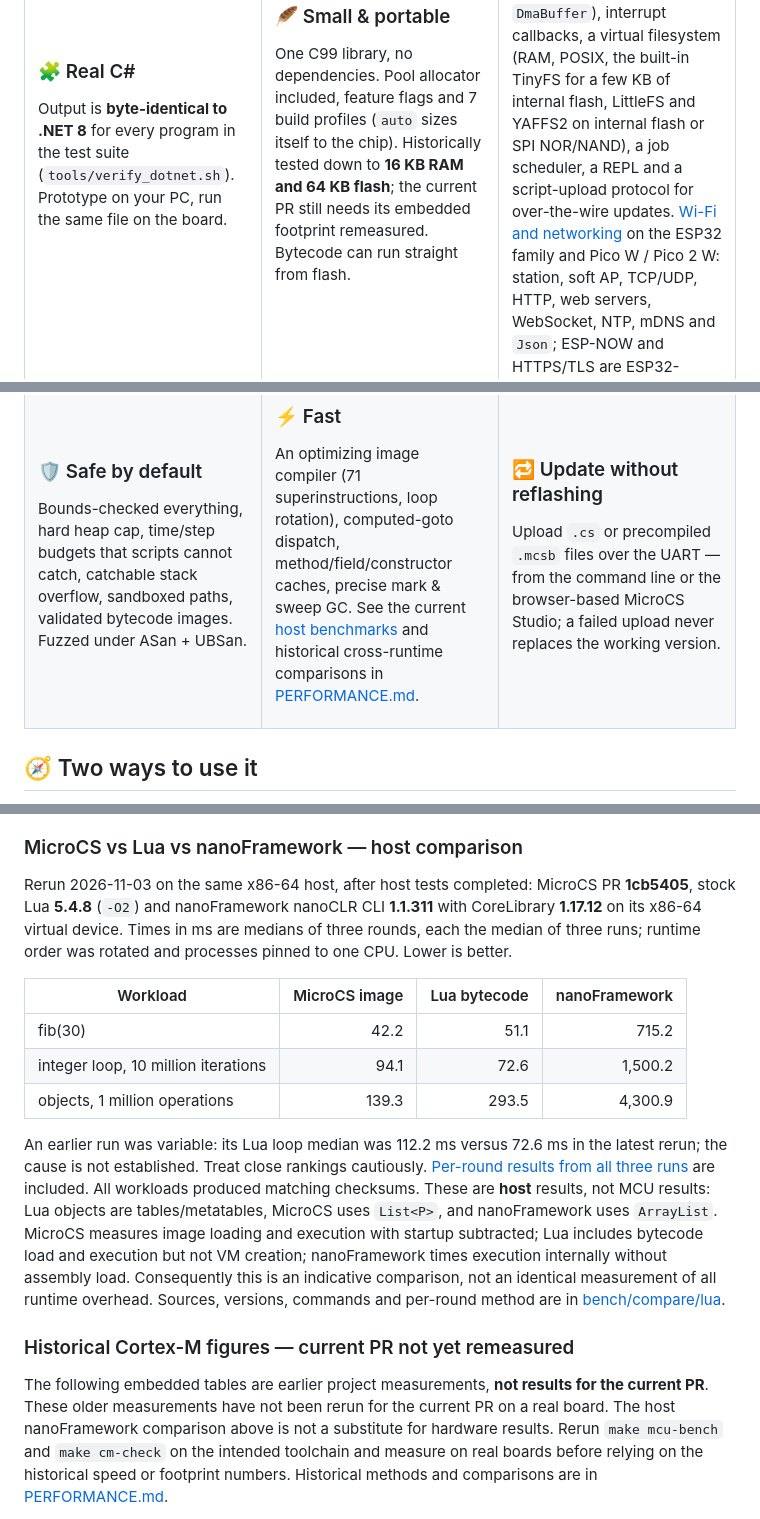
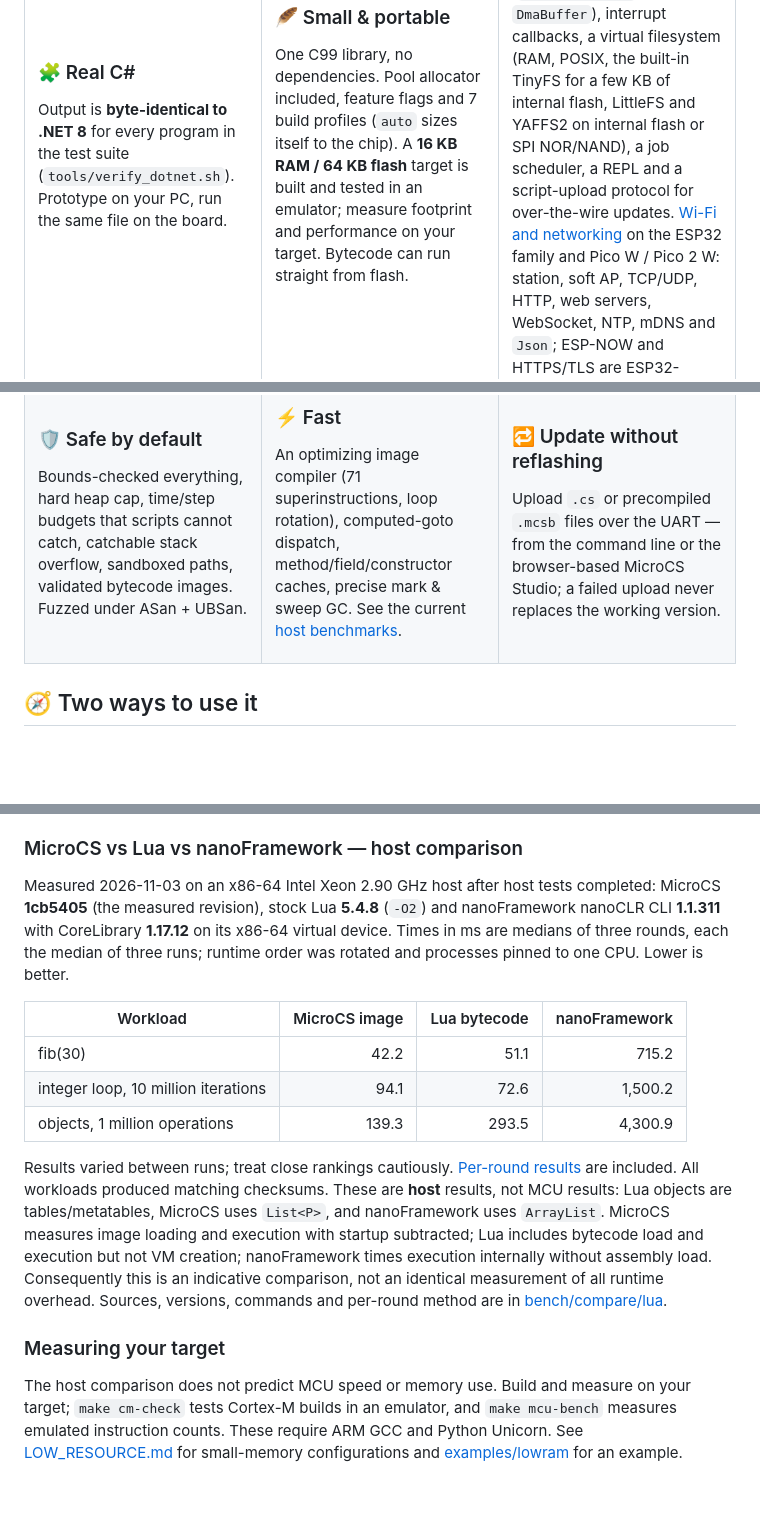
Before and after one commit to amir1387aht/MicroCS, a Markdown page: README.md, 3 parts joined by grey strips. Drawn GitHub-style; blank space fills up the shorter version.

```diff
--- a/README.md
+++ b/README.md
@@ -116,9 +116,9 @@ Output is **byte-identical to .NET 8** for every program in the test suite
 
 ### 🪶 Small & portable
 One C99 library, no dependencies. Pool allocator included, feature flags and 7 build
-profiles (`auto` sizes itself to the chip). Historically tested down to **16 KB RAM and 64 KB
-flash**; the current PR still needs its embedded footprint remeasured. Bytecode can run straight
-from flash.
+profiles (`auto` sizes itself to the chip). A **16 KB RAM / 64 KB flash** target is
+built and tested in an emulator; measure footprint and performance on your target. Bytecode can
+run straight from flash.
 
 </td>
 <td width="33%" valign="top">
@@ -144,8 +144,7 @@ ASan + UBSan.
 ### ⚡ Fast
 An optimizing image compiler (71 superinstructions, loop rotation), computed-goto dispatch,
 method/field/constructor caches, precise mark & sweep GC. See the current
-[host benchmarks](#-performance--footprint) and historical cross-runtime comparisons in
-[PERFORMANCE.md](docs/PERFORMANCE.md#microcs-vs-micropython-vs-net-nanoframework).
+[host benchmarks](#-performance--footprint).
 
 </td>
 <td valign="top">
@@ -700,6 +644,7 @@ call allocations.
 ### MicroCS vs Lua vs nanoFramework — host comparison
 
-Rerun 2026-11-03 on the same x86-64 host, after host tests completed: MicroCS PR **1cb5405**,
+Measured 2026-11-03 on an x86-64 Intel Xeon 2.90 GHz host after host tests completed:
+MicroCS **1cb5405** (the measured revision),
 stock Lua **5.4.8** (`-O2`) and nanoFramework nanoCLR CLI **1.1.311** with
 CoreLibrary **1.17.12** on its x86-64 virtual device. Times in ms are medians
 of three rounds, each the median of three runs; runtime order was rotated and
@@ -711,11 +656,10 @@ processes pinned to one CPU. Lower is better.
 | integer loop, 10 million iterations | 94.1 | 72.6 | 1,500.2 |
 | objects, 1 million operations | 139.3 | 293.5 | 4,300.9 |
 
-An earlier run was variable: its Lua loop median was 112.2 ms versus 72.6 ms
-in the latest rerun; the cause is not established. Treat close rankings cautiously.
-[Per-round results from all three runs](bench/compare/lua/results-2026-11-03.json)
-are included. All workloads produced matching checksums. These are **host**
-results, not MCU results: Lua objects are tables/metatables, MicroCS uses `List<P>`, and
+Results varied between runs; treat close rankings cautiously.
+[Per-round results](bench/compare/lua/results-2026-11-03.json) are included.
+All workloads produced matching checksums. These are **host** results, not MCU
+results: Lua objects are tables/metatables, MicroCS uses `List<P>`, and
 nanoFramework uses `ArrayList`. MicroCS measures image loading and execution
 with startup subtracted; Lua includes bytecode load and execution but not VM
 creation; nanoFramework times execution internally without assembly load.
@@ -723,13 +667,11 @@ Consequently this is an indicative comparison, not an identical measurement of
 all runtime overhead. Sources, versions, commands and per-round method are in
 [bench/compare/lua](bench/compare/lua/README.md).
 
-### Historical Cortex-M figures — current PR not yet remeasured
+### Measuring your target
 
-The following embedded tables are earlier project measurements, **not
-results for the current PR**. These older measurements have not been rerun for the current PR on a real board.
-The host nanoFramework comparison above is not a substitute for hardware results.
-Rerun `make mcu-bench` and
-`make cm-check` on the intended toolchain and measure on real boards before
-relying on the historical speed or footprint numbers. Historical methods and
-comparisons are in [PERFORMANCE.md](docs/PERFORMANCE.md).
+The host comparison does not predict MCU speed or memory use. Build and measure on
+your target; `make cm-check` tests Cortex-M builds in an emulator, and
+`make mcu-bench` measures emulated instruction counts. These require ARM GCC
+and Python Unicorn. See [LOW_RESOURCE.md](docs/LOW_RESOURCE.md) for small-memory
+configurations and [examples/lowram](examples/lowram/) for an example.
 
```
Also changed, not shown: other parts of README.md (+7 -86 lines).
